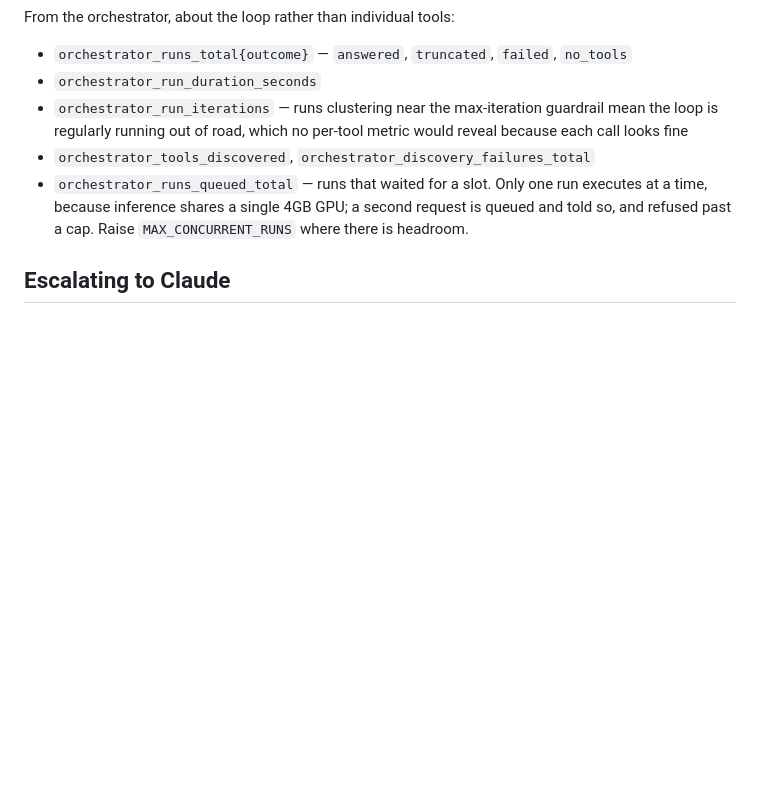
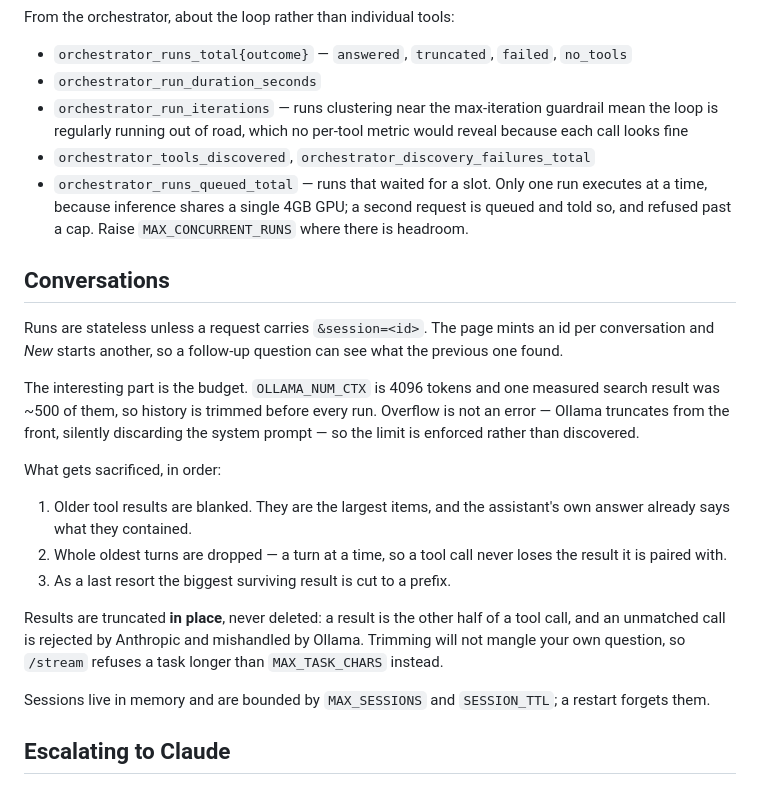
Before and after one commit to mh-naderi/distributed-agent-orchestrator, a Markdown page: README.md, the part around the change. Rendered like a GitHub page; blank space fills up the shorter version.

Commit message:
Document conversations and the history budget
Sessions are opt-in per request, and the part worth explaining is not
that history is kept but what happens when it does not fit: the order
things are sacrificed in, why results are truncated rather than deleted,
and why the bound on a user's own question lives at the API instead.

```diff
--- a/README.md
+++ b/README.md
@@ -196,6 +196,33 @@ From the orchestrator, about the loop rather than individual tools:
   request is queued and told so, and refused past a cap. Raise
   `MAX_CONCURRENT_RUNS` where there is headroom.
 
+## Conversations
+
+Runs are stateless unless a request carries `&session=<id>`. The page mints an
+id per conversation and *New* starts another, so a follow-up question can see
+what the previous one found.
+
+The interesting part is the budget. `OLLAMA_NUM_CTX` is 4096 tokens and one
+measured search result was ~500 of them, so history is trimmed before every run.
+Overflow is not an error — Ollama truncates from the front, silently discarding
+the system prompt — so the limit is enforced rather than discovered.
+
+What gets sacrificed, in order:
+
+1. Older tool results are blanked. They are the largest items, and the
+   assistant's own answer already says what they contained.
+2. Whole oldest turns are dropped — a turn at a time, so a tool call never
+   loses the result it is paired with.
+3. As a last resort the biggest surviving result is cut to a prefix.
+
+Results are truncated **in place**, never deleted: a result is the other half of
+a tool call, and an unmatched call is rejected by Anthropic and mishandled by
+Ollama. Trimming will not mangle your own question, so `/stream` refuses a task
+longer than `MAX_TASK_CHARS` instead.
+
+Sessions live in memory and are bounded by `MAX_SESSIONS` and `SESSION_TTL`;
+a restart forgets them.
+
 ## Escalating to Claude
 
 Local inference is the default because it is free. `docs/architecture.md`
```
